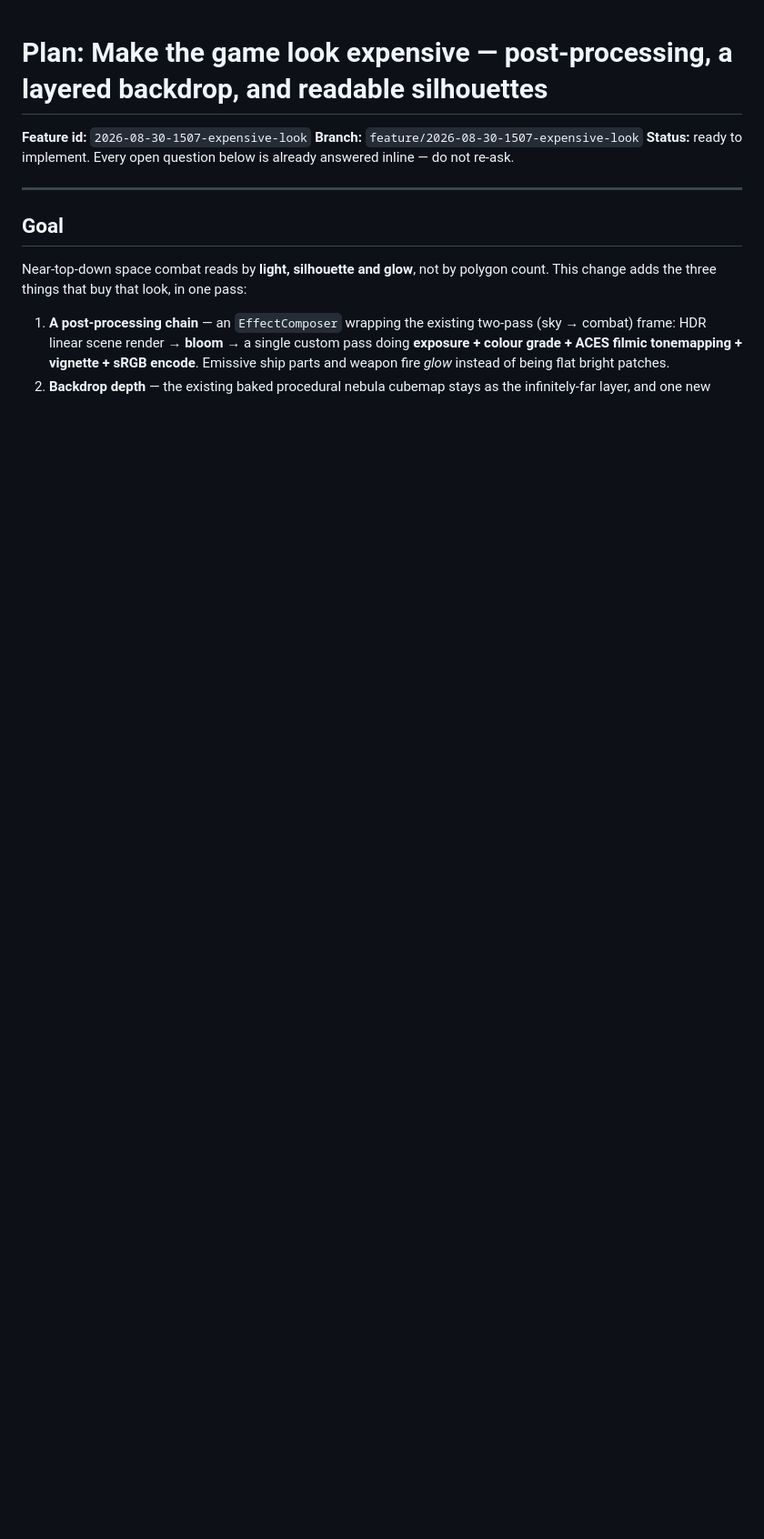
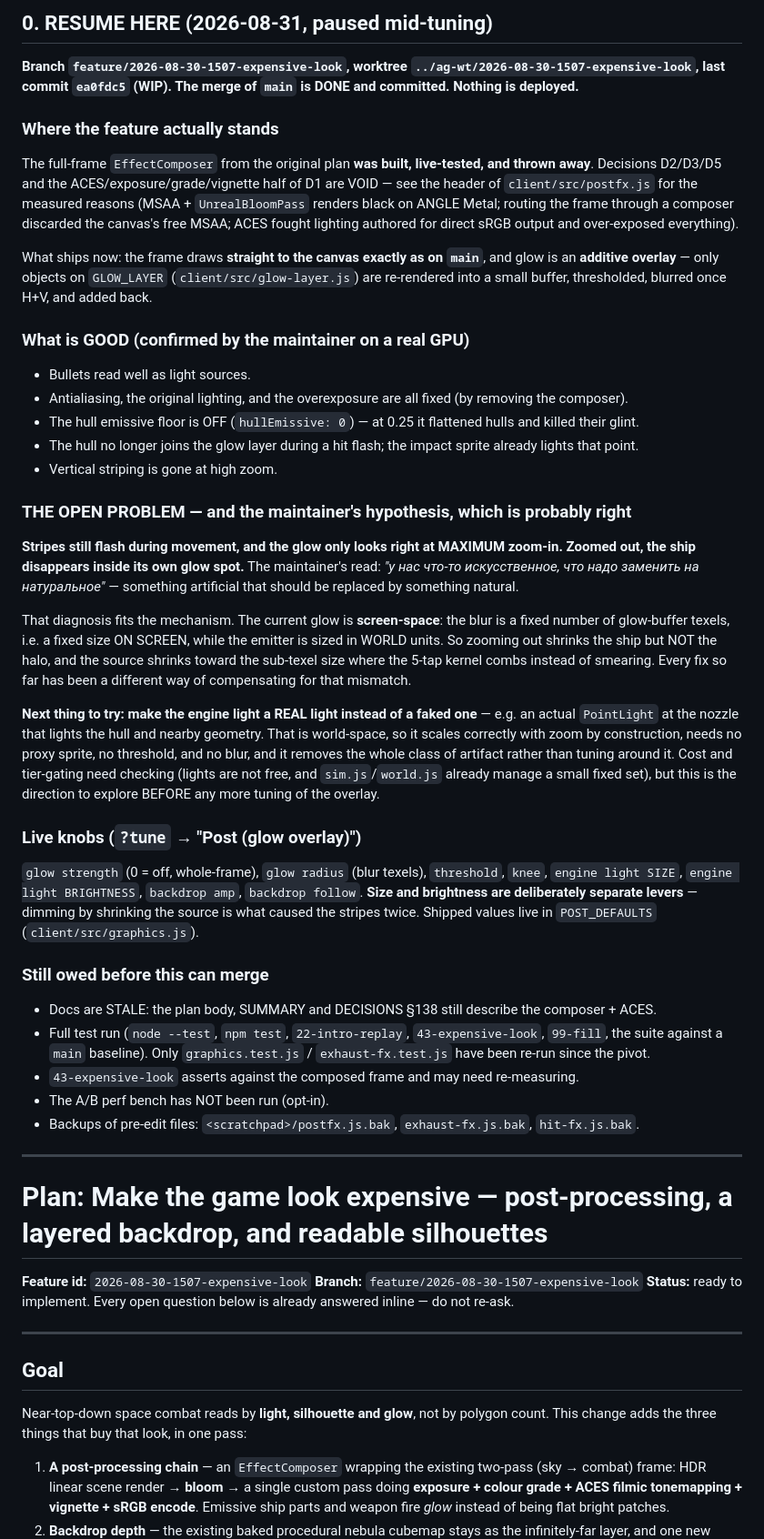
Before and after one commit to konbagaiev/space_game, a Markdown page: docs/plans/2026-08-30-1507-expensive-look.md, the part around the change. Shown at 91% size. Drawn GitHub-style; blank space fills up the shorter version.

Commit message:
docs(plan): section 0 RESUME HERE for the paused visual pass
Co-Authored-By: Claude Opus 5 (1M context) <noreply@anthropic.com>

```diff
--- a/docs/plans/2026-08-30-1507-expensive-look.md
+++ b/docs/plans/2026-08-30-1507-expensive-look.md
@@ -1,3 +1,64 @@
+## 0. RESUME HERE (2026-08-31, paused mid-tuning)
+
+**Branch `feature/2026-08-30-1507-expensive-look`, worktree `../ag-wt/2026-08-30-1507-expensive-look`,
+last commit `ea0fdc5` (WIP). The merge of `main` is DONE and committed. Nothing is deployed.**
+
+### Where the feature actually stands
+
+The full-frame `EffectComposer` from the original plan **was built, live-tested, and thrown away**.
+Decisions D2/D3/D5 and the ACES/exposure/grade/vignette half of D1 are VOID — see the header of
+`client/src/postfx.js` for the measured reasons (MSAA + `UnrealBloomPass` renders black on ANGLE Metal;
+routing the frame through a composer discarded the canvas's free MSAA; ACES fought lighting authored for
+direct sRGB output and over-exposed everything).
+
+What ships now: the frame draws **straight to the canvas exactly as on `main`**, and glow is an **additive
+overlay** — only objects on `GLOW_LAYER` (`client/src/glow-layer.js`) are re-rendered into a small buffer,
+thresholded, blurred once H+V, and added back.
+
+### What is GOOD (confirmed by the maintainer on a real GPU)
+
+- Bullets read well as light sources.
+- Antialiasing, the original lighting, and the overexposure are all fixed (by removing the composer).
+- The hull emissive floor is OFF (`hullEmissive: 0`) — at 0.25 it flattened hulls and killed their glint.
+- The hull no longer joins the glow layer during a hit flash; the impact sprite already lights that point.
+- Vertical striping is gone at high zoom.
+
+### THE OPEN PROBLEM — and the maintainer's hypothesis, which is probably right
+
+**Stripes still flash during movement, and the glow only looks right at MAXIMUM zoom-in. Zoomed out, the
+ship disappears inside its own glow spot.** The maintainer's read: *"у нас что-то искусственное, что надо
+заменить на натуральное"* — something artificial that should be replaced by something natural.
+
+That diagnosis fits the mechanism. The current glow is **screen-space**: the blur is a fixed number of
+glow-buffer texels, i.e. a fixed size ON SCREEN, while the emitter is sized in WORLD units. So zooming out
+shrinks the ship but NOT the halo, and the source shrinks toward the sub-texel size where the 5-tap kernel
+combs instead of smearing. Every fix so far has been a different way of compensating for that mismatch.
+
+**Next thing to try: make the engine light a REAL light instead of a faked one** — e.g. an actual
+`PointLight` at the nozzle that lights the hull and nearby geometry. That is world-space, so it scales
+correctly with zoom by construction, needs no proxy sprite, no threshold, and no blur, and it removes the
+whole class of artifact rather than tuning around it. Cost and tier-gating need checking (lights are not
+free, and `sim.js`/`world.js` already manage a small fixed set), but this is the direction to explore
+BEFORE any more tuning of the overlay.
+
+### Live knobs (`?tune` → "Post (glow overlay)")
+
+`glow strength` (0 = off, whole-frame), `glow radius` (blur texels), `threshold`, `knee`,
+`engine light SIZE`, `engine light BRIGHTNESS`, `backdrop amp`, `backdrop follow`.
+**Size and brightness are deliberately separate levers** — dimming by shrinking the source is what caused
+the stripes twice. Shipped values live in `POST_DEFAULTS` (`client/src/graphics.js`).
+
+### Still owed before this can merge
+
+- Docs are STALE: the plan body, SUMMARY and DECISIONS §138 still describe the composer + ACES.
+- Full test run (`node --test`, `npm test`, `22-intro-replay`, `43-expensive-look`, `99-fill`, the suite
+  against a `main` baseline). Only `graphics.test.js` / `exhaust-fx.test.js` have been re-run since the pivot.
+- `43-expensive-look` asserts against the composed frame and may need re-measuring.
+- The A/B perf bench has NOT been run (opt-in).
+- Backups of pre-edit files: `<scratchpad>/postfx.js.bak`, `exhaust-fx.js.bak`, `hit-fx.js.bak`.
+
+---
+
 # Plan: Make the game look expensive — post-processing, a layered backdrop, and readable silhouettes
 
 **Feature id:** `2026-08-30-1507-expensive-look`
```
